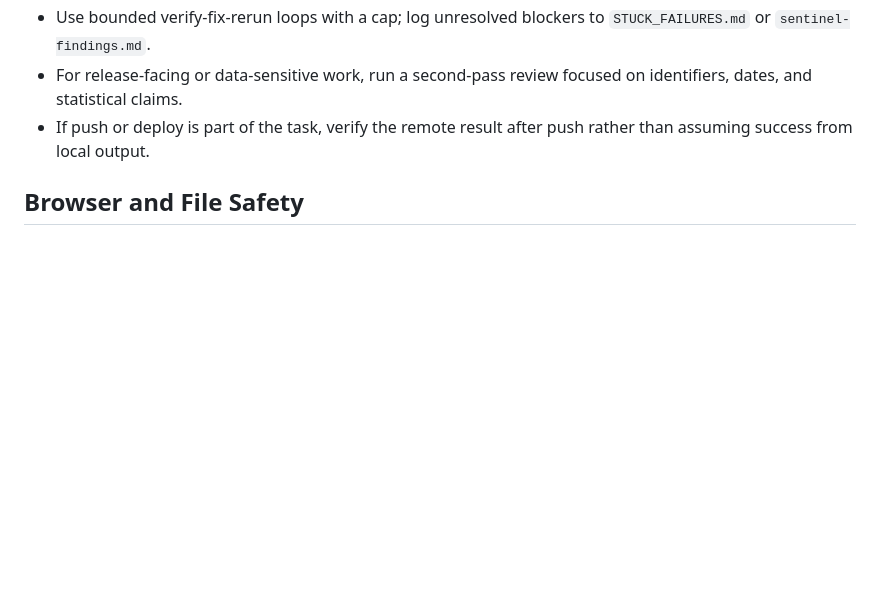
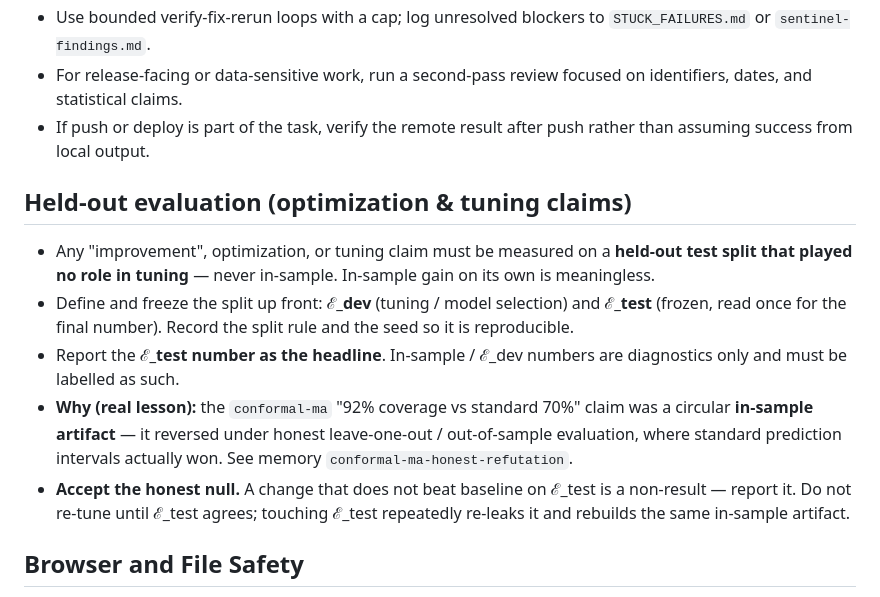
Before and after one commit to mahmood726-cyber/e156-ecosystem-starter, a Markdown page: AGENTS.md, the part around the change. Drawn GitHub-style; blank space fills up the shorter version.

Commit message:
rules: require held-out test split for any optimization/tuning claim
Add "Held-out evaluation" section to AGENTS.md: improvement/tuning claims
must be measured on a frozen held-out split (E_test) that played no role
in tuning, never in-sample. Define E_dev/E_test + seed up front, headline
the E_test number, accept the honest null.

Lesson cited: the conformal-ma "92% coverage vs standard 70%" claim was a
circular in-sample artifact that reversed under honest out-of-sample LOO.
Principle adopted from Arbor (arXiv:2606.11926) Autonomous Optimization.

Co-Authored-By: Claude Opus 4.8 (1M context) <noreply@anthropic.com>

```diff
--- a/AGENTS.md
+++ b/AGENTS.md
@@ -51,6 +51,13 @@ Ship OA-first meta-analysis tools as E156 micro-papers + GitHub repos + HTML das
 - Use bounded verify-fix-rerun loops with a cap; log unresolved blockers to `STUCK_FAILURES.md` or `sentinel-findings.md`.
 - For release-facing or data-sensitive work, run a second-pass review focused on identifiers, dates, and statistical claims.
 - If push or deploy is part of the task, verify the remote result after push rather than assuming success from local output.
+
+## Held-out evaluation (optimization & tuning claims)
+- Any "improvement", optimization, or tuning claim must be measured on a **held-out test split that played no role in tuning** — never in-sample. In-sample gain on its own is meaningless.
+- Define and freeze the split up front: **ℰ_dev** (tuning / model selection) and **ℰ_test** (frozen, read once for the final number). Record the split rule and the seed so it is reproducible.
+- Report the **ℰ_test number as the headline**. In-sample / ℰ_dev numbers are diagnostics only and must be labelled as such.
+- **Why (real lesson):** the `conformal-ma` "92% coverage vs standard 70%" claim was a circular **in-sample artifact** — it reversed under honest leave-one-out / out-of-sample evaluation, where standard prediction intervals actually won. See memory `conformal-ma-honest-refutation`.
+- **Accept the honest null.** A change that does not beat baseline on ℰ_test is a non-result — report it. Do not re-tune until ℰ_test agrees; touching ℰ_test repeatedly re-leaks it and rebuilds the same in-sample artifact.
 
 ## Browser and File Safety
 - Bind servers to `127.0.0.1:8000` and use absolute local URLs in tests.
```
